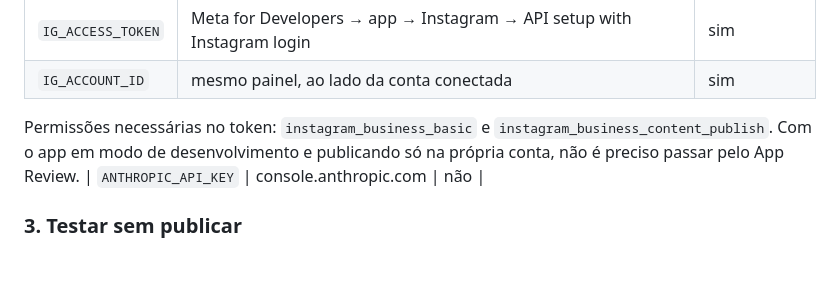
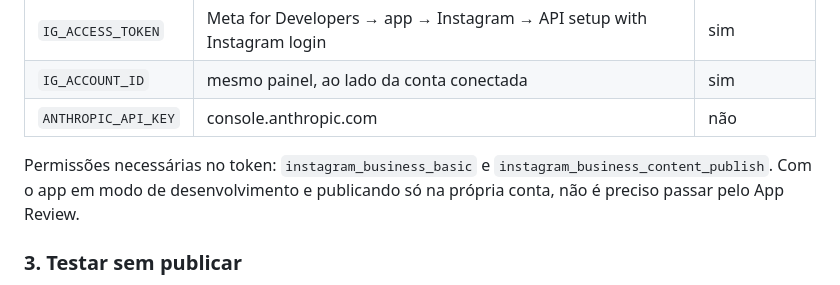
Before and after one commit to gabriel1311/oversiculo-diario, a Markdown page: README.md, the part around the change. Drawn GitHub-style; blank space fills up the shorter version.

Commit message:
README: conserta a tabela de secrets quebrada
Co-Authored-By: Claude Opus 5 <noreply@anthropic.com>
Claude-Session: https://claude.ai/code/session_012EF2BNCrDvpKLzoLpmQbqY

```diff
--- a/README.md
+++ b/README.md
@@ -55,11 +55,11 @@ gh secret set ANTHROPIC_API_KEY   # opcional; sem ele a legenda usa o texto padr
 |---|---|---|
 | `IG_ACCESS_TOKEN` | Meta for Developers → app → Instagram → API setup with Instagram login | sim |
 | `IG_ACCOUNT_ID` | mesmo painel, ao lado da conta conectada | sim |
+| `ANTHROPIC_API_KEY` | console.anthropic.com | não |
 
 Permissões necessárias no token: `instagram_business_basic` e
 `instagram_business_content_publish`. Com o app em modo de desenvolvimento e
 publicando só na própria conta, não é preciso passar pelo App Review.
-| `ANTHROPIC_API_KEY` | console.anthropic.com | não |
 
 ### 3. Testar sem publicar
 
```
